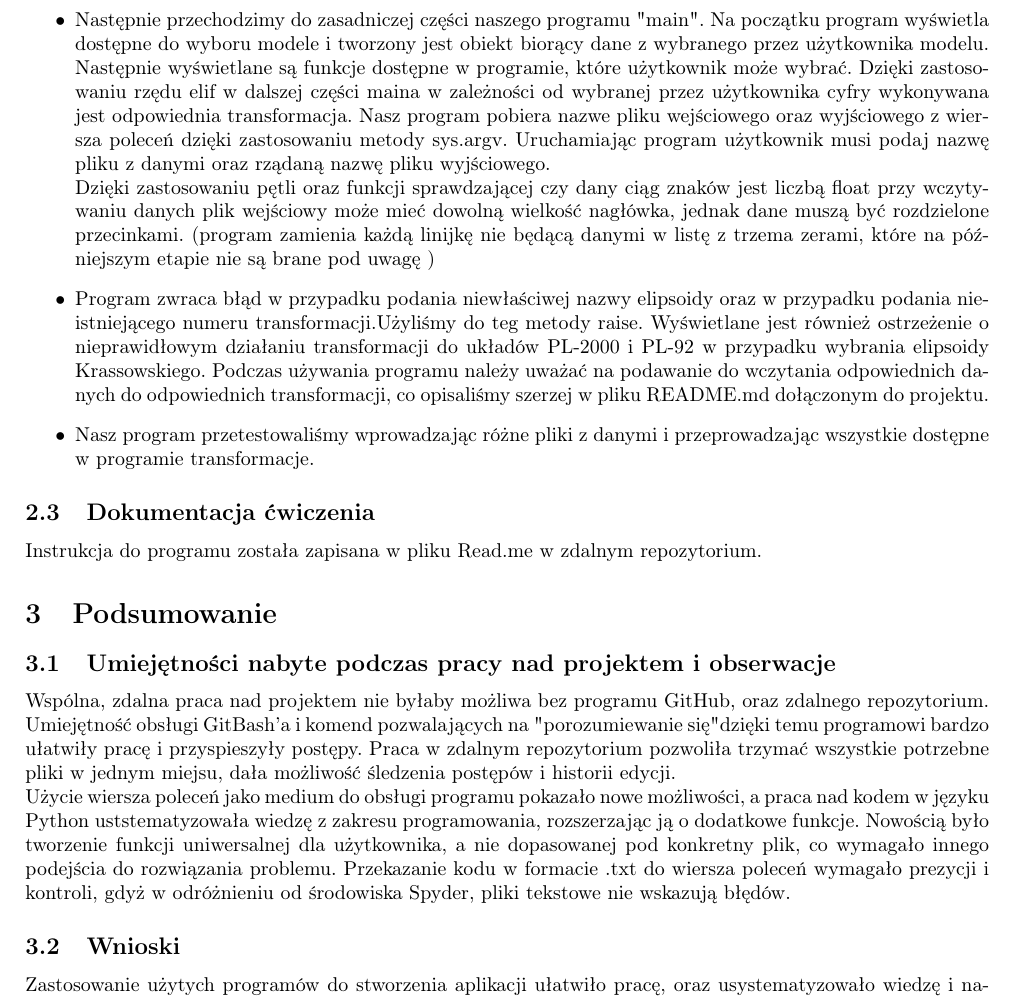
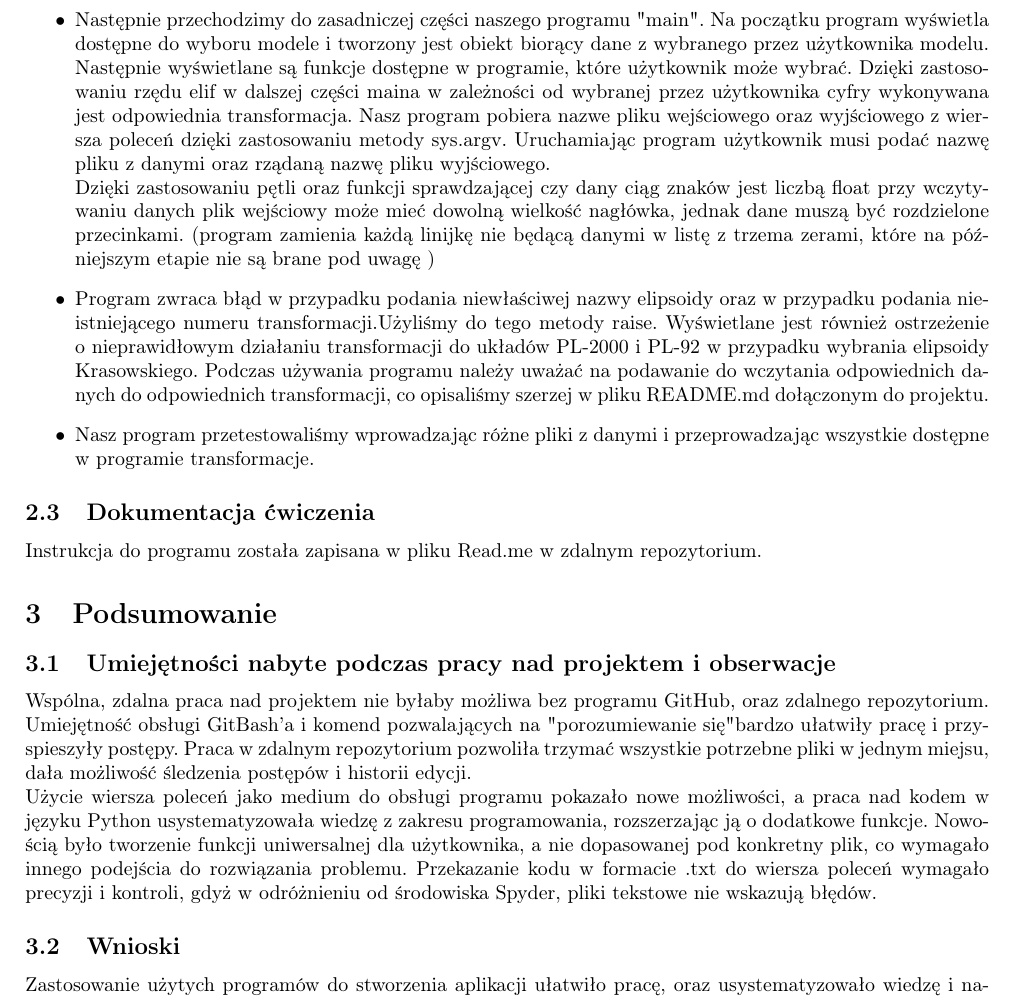
Before and after one commit to jakubCR7/Program1_infgeo2, a LaTeX document (sprawozdanie_program1.tex): part of page 3 of 3, cut so that both start at the same text. Compiled offline with pdfLaTeX.

Commit message:
małe poprawki

```diff
--- a/sprawozdanie_program1.tex
+++ b/sprawozdanie_program1.tex
@@ -58,18 +58,18 @@ Pracę rozpoczęliśmy od utworzenia zdalnego repozytorium, które umożliwia ed
 	phi lam XYZ - funkcja ta zamienia współrzędne geodezyjne na współrzędne ortokartezjańskie. Jako argumenty przyjmuje współrzędne fi, lambda, h oraz parametry elipsoidy z wybranego modelu. Zwraca natomiast współrzędne X, Y oraz Z.\newline
 	transformacja neu - funkcja zmienia współrzędne ortokartezjańskie punktu na współrzędne horyzontalne względem podanego przez użytkownika środka układu. Jako argumenty przyjmuje współrzędne ortokartezjańskie punktu oraz współrzędne ortokartezjańskie środka układu. Zwraca natomiast współrzędne N, E, U.\newline
 	GK2000 i GK92 to dwie podobnie działające funkcje. Jako argumenty przyjmują parametry elipsoidy oraz współrzędne geodezyjne punktu fi i lambda. Funkcje te najpierw zamieniają współrzędne geodezyjne na współrzędne na płaszczyźnie Gaussa-Krugera, a następnie wykorzystując odpowiednie matryce przeliczają te współrzędne odpowiednio na układy PL- 2000 i PL - 92.
-	\item Następnie przechodzimy do zasadniczej części naszego programu "main". Na początku program wyświetla dostępne do wyboru modele i tworzony jest obiekt biorący dane z wybranego przez użytkownika modelu. Następnie wyświetlane są funkcje dostępne w programie, które użytkownik może wybrać. Dzięki zastosowaniu rzędu elif w dalszej części maina w zależności od wybranej przez użytkownika cyfry wykonywana jest odpowiednia transformacja. Nasz program pobiera nazwe pliku wejściowego oraz wyjściowego z wiersza poleceń dzięki zastosowaniu metody sys.argv. Uruchamiając program użytkownik musi podaj nazwę pliku z danymi oraz rządaną nazwę pliku wyjściowego.\newline
+	\item Następnie przechodzimy do zasadniczej części naszego programu "main". Na początku program wyświetla dostępne do wyboru modele i tworzony jest obiekt biorący dane z wybranego przez użytkownika modelu. Następnie wyświetlane są funkcje dostępne w programie, które użytkownik może wybrać. Dzięki zastosowaniu rzędu elif w dalszej części maina w zależności od wybranej przez użytkownika cyfry wykonywana jest odpowiednia transformacja. Nasz program pobiera nazwe pliku wejściowego oraz wyjściowego z wiersza poleceń dzięki zastosowaniu metody sys.argv. Uruchamiając program użytkownik musi podać nazwę pliku z danymi oraz rządaną nazwę pliku wyjściowego.\newline
 	Dzięki zastosowaniu pętli oraz funkcji sprawdzającej czy dany ciąg znaków jest liczbą float przy wczytywaniu danych plik wejściowy może mieć dowolną wielkość nagłówka, jednak dane muszą być rozdzielone przecinkami. (program zamienia każdą linijkę nie będącą danymi w listę z trzema zerami, które na późniejszym etapie nie są brane pod uwagę )
-	\item Program zwraca błąd w przypadku podania niewłaściwej nazwy elipsoidy oraz w przypadku podania nieistniejącego numeru transformacji.Użyliśmy do teg metody raise. Wyświetlane jest również ostrzeżenie o nieprawidłowym działaniu transformacji do układów PL-2000 i PL-92 w przypadku wybrania elipsoidy Krassowskiego. Podczas używania programu należy uważać na podawanie do wczytania odpowiednich danych do odpowiednich transformacji, co opisaliśmy szerzej w pliku README.md dołączonym do projektu.
+	\item Program zwraca błąd w przypadku podania niewłaściwej nazwy elipsoidy oraz w przypadku podania nieistniejącego numeru transformacji.Użyliśmy do tego metody raise. Wyświetlane jest również ostrzeżenie o nieprawidłowym działaniu transformacji do układów PL-2000 i PL-92 w przypadku wybrania elipsoidy Krasowskiego. Podczas używania programu należy uważać na podawanie do wczytania odpowiednich danych do odpowiednich transformacji, co opisaliśmy szerzej w pliku README.md dołączonym do projektu.
 	\item Nasz program przetestowaliśmy wprowadzając różne pliki z danymi i przeprowadzając wszystkie dostępne w programie transformacje.
 \end{itemize}
 \subsection{Dokumentacja ćwiczenia}
 Instrukcja do programu została zapisana w pliku Read.me w zdalnym repozytorium.
 \section{Podsumowanie}
 \subsection{Umiejętności nabyte podczas pracy nad projektem i obserwacje}
-Wspólna, zdalna praca nad projektem nie byłaby możliwa bez programu GitHub, oraz zdalnego repozytorium. Umiejętność obsługi GitBash'a i komend pozwalających na "porozumiewanie się" dzięki temu programowi bardzo ułatwiły pracę i przyspieszyły postępy. Praca w zdalnym repozytorium pozwoliła trzymać wszystkie potrzebne pliki w jednym miejsu, dała możliwość śledzenia postępów i historii edycji.
+Wspólna, zdalna praca nad projektem nie byłaby możliwa bez programu GitHub, oraz zdalnego repozytorium. Umiejętność obsługi GitBash'a i komend pozwalających na "porozumiewanie się" bardzo ułatwiły pracę i przyspieszyły postępy. Praca w zdalnym repozytorium pozwoliła trzymać wszystkie potrzebne pliki w jednym miejsu, dała możliwość śledzenia postępów i historii edycji.
 \newline
-Użycie wiersza poleceń jako medium do obsługi programu pokazało nowe możliwości, a praca nad kodem w języku Python uststematyzowała wiedzę z zakresu programowania, rozszerzając ją o dodatkowe funkcje. Nowością było tworzenie funkcji uniwersalnej dla użytkownika, a nie dopasowanej pod konkretny plik, co wymagało innego podejścia do rozwiązania problemu. Przekazanie kodu w formacie .txt do wiersza poleceń wymagało prezycji i kontroli, gdyż w odróżnieniu od środowiska Spyder, pliki tekstowe nie wskazują błędów.
+Użycie wiersza poleceń jako medium do obsługi programu pokazało nowe możliwości, a praca nad kodem w języku Python usystematyzowała wiedzę z zakresu programowania, rozszerzając ją o dodatkowe funkcje. Nowością było tworzenie funkcji uniwersalnej dla użytkownika, a nie dopasowanej pod konkretny plik, co wymagało innego podejścia do rozwiązania problemu. Przekazanie kodu w formacie .txt do wiersza poleceń wymagało precyzji i kontroli, gdyż w odróżnieniu od środowiska Spyder, pliki tekstowe nie wskazują błędów.
 \subsection{Wnioski}
 Zastosowanie użytych programów do stworzenia aplikacji ułatwiło pracę, oraz usystematyzowało wiedzę i nabyte dotychczas umiejętności, przy okazji pokazując ich praktyczne zastosowanie. Funkcjonalność Python'a, GitHub'a, oraz LaTeX'a pozwalają prościej i bardziej fachowo wykonać zadanie. Wymagania zawarte w instrukcji do ćwiczenia udowodniły, że zastosowanie odpowiednich funkcji, bibliotek i rozwiązań pozwala na rozwiązanie wielu problemów, daje dużą ilość możliwości, oraz widoczne efekty w postaci działającej aplikacji.
 \subsection{Link do repozytorium}
```
